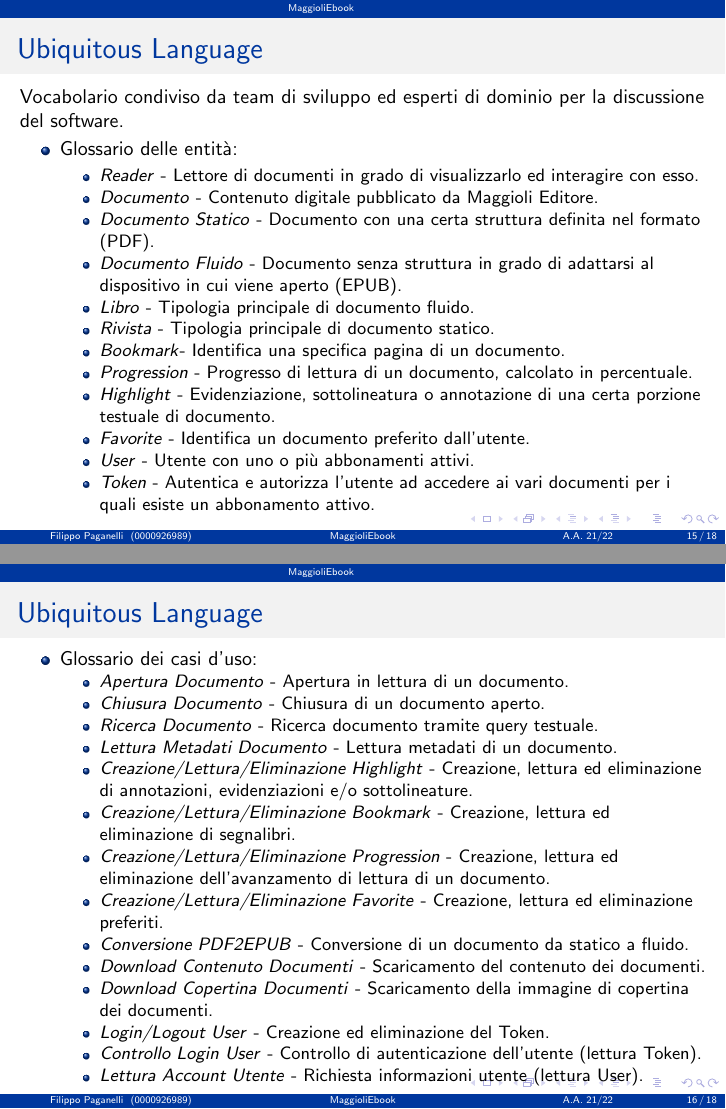
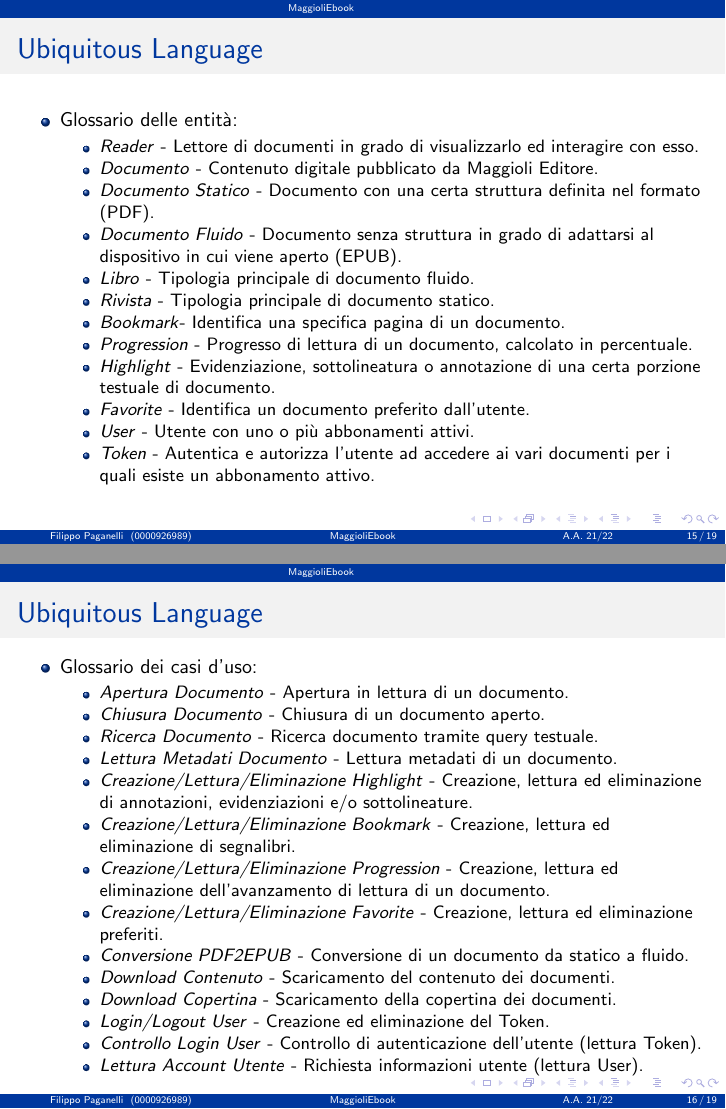
Before and after one commit to paganellif/lss-report2-paganelli-2122, LaTeX slides (main.tex, which reads sections/maggioliebook.tex): pages 15 and 16 of 18 before the commit and pages 15 and 16 of 19 after it, joined at a grey line. Compiled offline with pdfLaTeX.

Commit message:
Updates from Overleaf

```diff
--- a/main.tex
+++ b/main.tex
@@ -63,7 +63,7 @@
 \title[MaggioliEbook]{Utilizzo delle pratiche DevOps nel processo di sviluppo delle applicazioni mobile - MaggioliEbook}
 
 \institute[0000926989]{Alma Mater Studiorum - Università di Bologna \\ Campus di Cesena \\ Laboratorio di Sistemi Software}
-\author[Filippo Paganelli]{Filippo Paganelli \\ 0000926989 \\ filippo.paganelli3@studio.unibo.it}
+\author[Filippo Paganelli]{Filippo Paganelli - 0000926989 \\ filippo.paganelli3@studio.unibo.it}
 \date[\textcolor{white}{A.A. 21/22} ]
 {A.A. 21/22}
 
--- a/sections/maggioliebook.tex
+++ b/sections/maggioliebook.tex
@@ -38,7 +38,6 @@
     \end{frame}
 
     \begin{frame}{Ubiquitous Language}
-        Vocabolario condiviso da team di sviluppo ed esperti di dominio per la discussione del software.
         \begin{itemize}
             \item Glossario delle entità:
             \begin{itemize}
@@ -71,13 +70,30 @@
                     \item \textit{Creazione/Lettura/Eliminazione Progression} - Creazione, lettura ed eliminazione dell'avanzamento di lettura di un documento.
                     \item \textit{Creazione/Lettura/Eliminazione Favorite} - Creazione, lettura ed eliminazione preferiti.
                     \item \textit{Conversione PDF2EPUB} - Conversione di un documento da statico a fluido.
-                    \item \textit{Download Contenuto Documenti} - Scaricamento del contenuto dei documenti.
-                    \item \textit{Download Copertina Documenti} - Scaricamento della immagine di copertina dei documenti.
+                    \item \textit{Download Contenuto} - Scaricamento del contenuto dei documenti.
+                    \item \textit{Download Copertina} - Scaricamento della copertina dei documenti.
                     \item \textit{Login/Logout User} - Creazione ed eliminazione del Token.
                     \item \textit{Controllo Login User} - Controllo di autenticazione dell'utente (lettura Token).
                     \item \textit{Lettura Account Utente} - Richiesta informazioni utente (lettura User).
                 \end{itemize}
         \end{itemize}
+    \end{frame}
+
+    \begin{frame}{Caso d'uso}
+        \begin{columns}[onlytextwidth]
+            \begin{column}{0.6\textwidth}
+                \begin{figure}[H]
+                \centering
+                \includegraphics[width=1\textwidth]{img/tesi-2-Use-case2.drawio.png}
+                \end{figure}
+            \end{column}
+            \begin{column}{0.4\textwidth}
+                \begin{figure}[H]
+                \centering
+                \includegraphics[width=1\textwidth]{img/tesi-1-Use-case.drawio.png}
+                \end{figure}
+            \end{column}
+        \end{columns}
     \end{frame}
 
     \begin{frame}{Modellazione del dominio}
```
Also changed, not shown: sections/overview.tex (+2 -2 lines), img/tesi-1-Use-case.drawio.png (added), img/tesi-2-Use-case2.drawio.png (added), sections/maggioliebook.tex (2 more changed lines).
